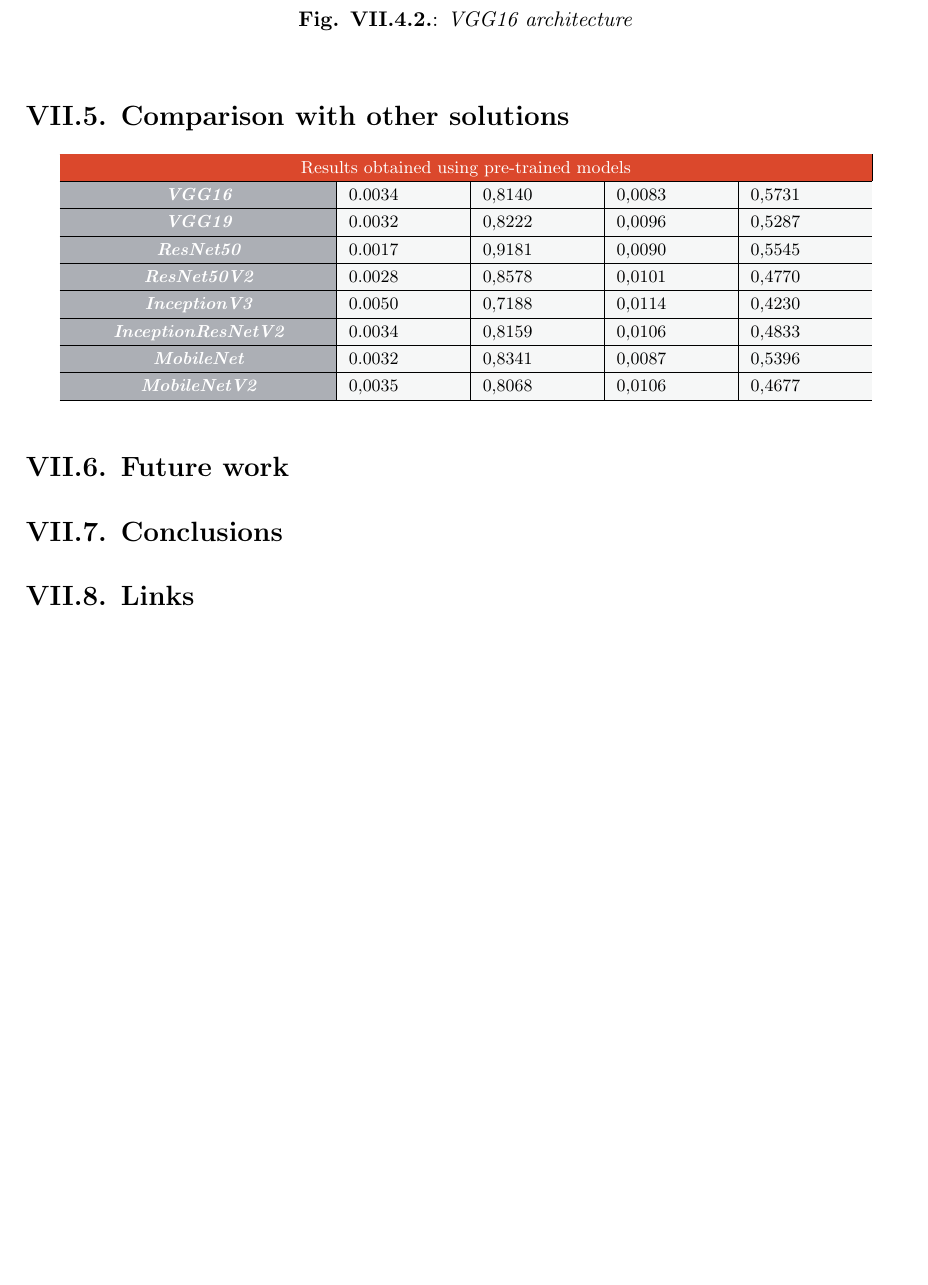
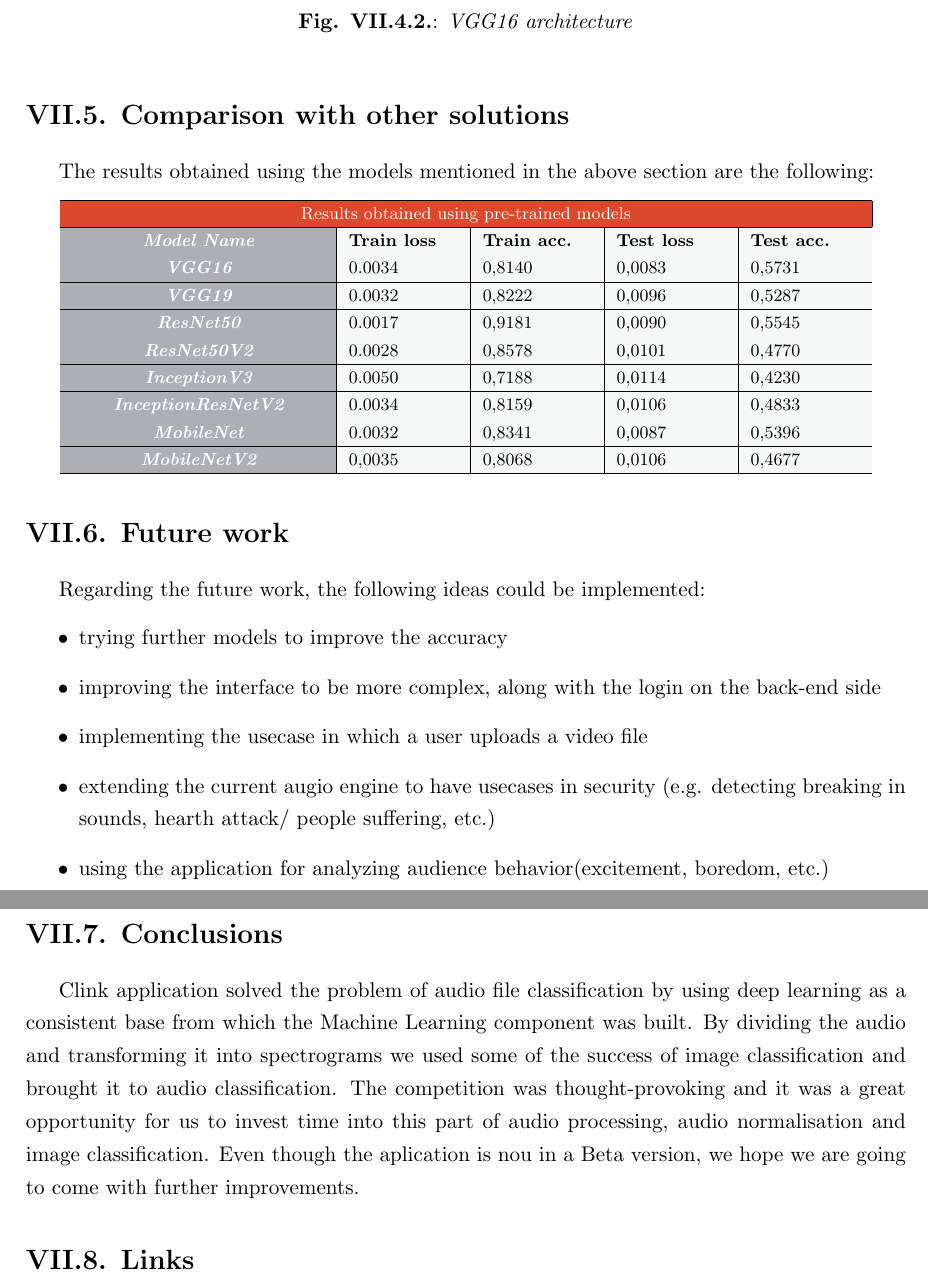
Before and after one commit to gabrielxzc/moc1-aset-project, a LaTeX document (clink-app-documentation/index.tex): part of page 25 of 28 before the commit and two parts of pages 25 and 26 of 28 after it, the two joined at a grey line, cut so that both start at the same text, the shorter picture padded with empty space. Compiled offline with pdfLaTeX.

Commit message:
Finished technical report

```diff
--- a/clink-app-documentation/index.tex
+++ b/clink-app-documentation/index.tex
@@ -832,12 +832,19 @@ For the classification of a given sound as belonging to into one or more classes
 %----------------------------------------------------------------------------------------
 \addcontentsline{toc}{section}{VII.5. Comparison with other solutions}
 \section*{VII.5. Comparison with other solutions}
+\
 
+The results obtained using the models mentioned in the above section are the following:
 \begin{center}
 \begin{footnotesize}
 \begin{tabular}{ | M{4.6cm} | m{2cm} | m{2cm} |m{2cm} | m{2cm}}
 \hline
 \rowcolor[rgb]{0.8588, 0.2823, 0.1725}\multicolumn{5}{|c|}{\textcolor{white}{Results obtained using pre-trained models}} \\
+\hline
+\cellcolor[rgb]{0.6745, 0.686, 0.709}
+\textit{\textbf{\textcolor{white} {\textbf{Model Name}}}} & \cellcolor[rgb]{0.965, 0.969, 0.967}  \textbf{Train loss} & \cellcolor[rgb]{0.965, 0.969, 0.967}  \textbf{Train acc.}
+& \cellcolor[rgb]{0.965, 0.969, 0.967}  \textbf{Test loss}
+& \cellcolor[rgb]{0.965, 0.969, 0.967}  \textbf{Test acc.}  \\
 \hline
 \cellcolor[rgb]{0.6745, 0.686, 0.709}
 \textit{\textbf{\textcolor{white}{VGG16}}}& \cellcolor[rgb]{0.965, 0.969, 0.967}  {0.0034} & \cellcolor[rgb]{0.965, 0.969, 0.967}  {0,8140}
@@ -888,13 +895,26 @@ For the classification of a given sound as belonging to into one or more classes
 %----------------------------------------------------------------------------------------
 \addcontentsline{toc}{section}{VII.6. Future work}
 \section*{VII.6. Future work}
+\
 
+Regarding the future work, the following ideas could be implemented:
+\begin{itemize}
+\item trying further models to improve the accuracy
+\item improving the interface to be more complex, along with the login on the back-end side
+\item implementing the usecase in which a user uploads a video file
+\item extending the current augio engine to have usecases in security (e.g. detecting breaking in sounds, hearth attack/ people suffering, etc.)
+\item using the application for analyzing audience behavior(excitement, boredom, etc.)
+\end{itemize}
 
 %----------------------------------------------------------------------------------------
 %  Conclusions
 %----------------------------------------------------------------------------------------
 \addcontentsline{toc}{section}{VII.7. Conclusions}
 \section*{VII.7. Conclusions}
+\
+
+Clink application solved the problem of audio file classification by using deep learning as a consistent base from which the Machine Learning component was built. By dividing the audio and transforming it into spectrograms we used some of the success of image classification and brought it to audio classification. The competition was thought-provoking and it was a great opportunity for us to invest time into this part of audio processing, audio normalisation and image classification. Even though the aplication is nou in a Beta version, we hope we are going to come with further improvements.
+
 
 
 %----------------------------------------------------------------------------------------
```
Also changed, not shown: clink-app-documentation/index.pdf.
